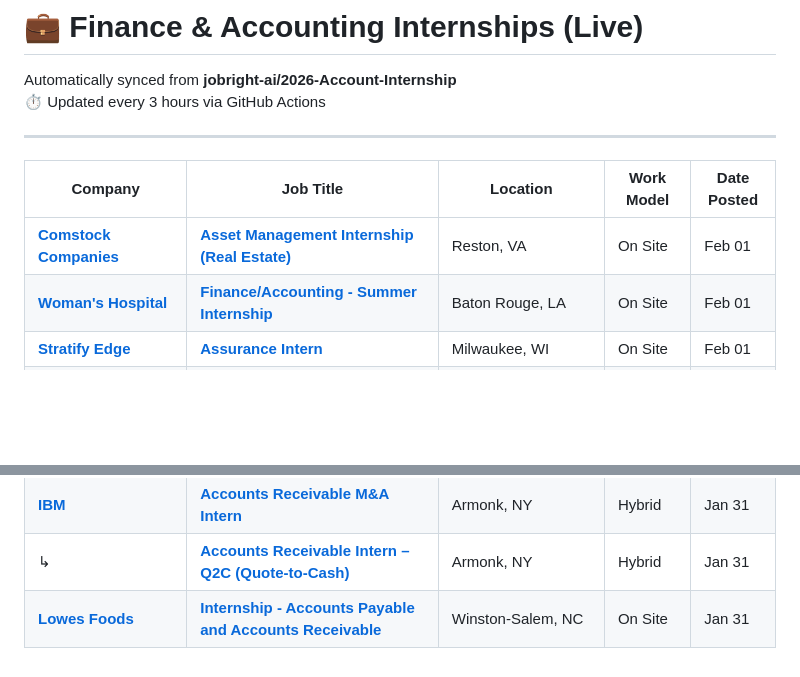
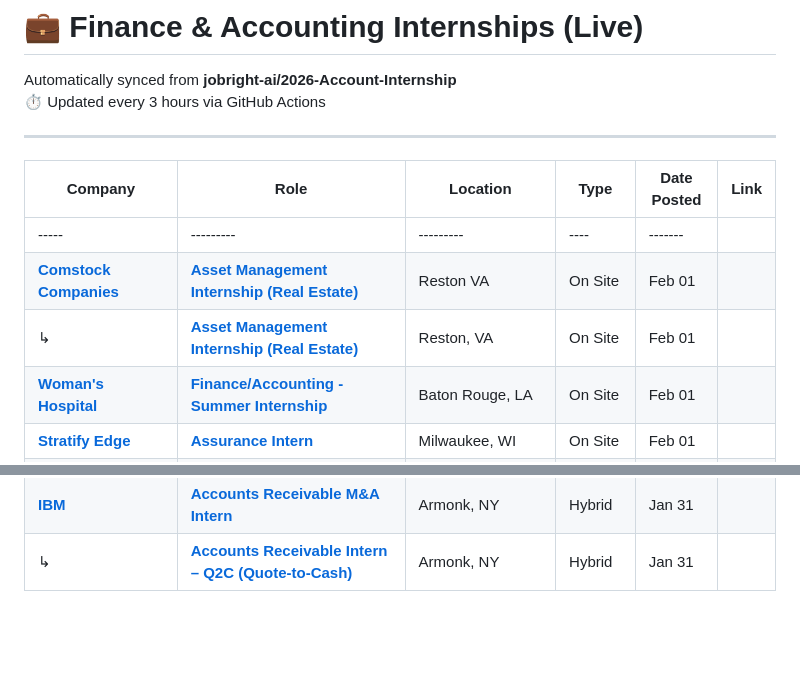
Before and after one commit to yliguo/finance-intern, a Markdown page: README.md, 2 parts joined by grey strips. Rendered like a GitHub page; blank space fills up the shorter version.

Commit message:
Auto-update internships

```diff
--- a/README.md
+++ b/README.md
@@ -4,9 +4,11 @@ Automatically synced from **jobright-ai/2026-Account-Internship**
 ⏱ Updated every 3 hours via GitHub Actions
 
 ---
-| Company | Job Title | Location | Work Model | Date Posted |
+| Company | Role | Location | Type | Date Posted | Link |
+|--------|------|----------|------|-------------|------|
 | ----- | --------- |  --------- | ---- | ------- |
-| **[Comstock Companies](http://comstockcompanies.com/)** | **[Asset Management Internship (Real Estate)](https://jobright.ai/jobs/info/697fb276abff4c399a9e3e3d?utm_campaign=1052&utm_source=git)** | Reston, VA | On Site | Feb 01 |
+| **[Comstock Companies](http://comstockcompanies.com/)** | **[Asset Management Internship (Real Estate)](https://jobright.ai/jobs/info/697fba2cabff4c399a9e43f6?utm_campaign=1052&utm_source=git)** | Reston VA | On Site | Feb 01 |
+| ↳ | **[Asset Management Internship (Real Estate)](https://jobright.ai/jobs/info/697fb276abff4c399a9e3e3d?utm_campaign=1052&utm_source=git)** | Reston, VA | On Site | Feb 01 |
 | **[Woman's Hospital](http://www.womans.org/)** | **[Finance/Accounting - Summer Internship](https://jobright.ai/jobs/info/697f9b2cabff4c399a9e33d5?utm_campaign=1052&utm_source=git)** | Baton Rouge, LA | On Site | Feb 01 |
 | **[Stratify Edge](stratifyedge.us)** | **[Assurance Intern](https://jobright.ai/jobs/info/697f91bf7f40342e15d84108?utm_campaign=1052&utm_source=git)** | Milwaukee, WI | On Site | Feb 01 |
 | **[RecruitiX](https://www.linkedin.com/company/103673034)** | **[Procurement Intern](https://jobright.ai/jobs/info/697f8b387f40342e15d84080?utm_campaign=1052&utm_source=git)** | New York, United States | On Site | Feb 01 |
@@ -105,4 +107,3 @@ Automatically synced from **jobright-ai/2026-Account-Internship**
 | **[UL Solutions](https://www.ul.com/solutions)** | **[2026 Summer Intern: Finance/Accounting Intern](https://jobright.ai/jobs/info/697dfe51abff4c399a9cbfce?utm_campaign=1052&utm_source=git)** | Northbrook, IL | On Site | Jan 31 |
 | **[IBM](http://www.ibm.com)** | **[Accounts Receivable M&A Intern](https://jobright.ai/jobs/info/697310701790715e866c13a4?utm_campaign=1052&utm_source=git)** | Armonk, NY | Hybrid | Jan 31 |
 | ↳ | **[Accounts Receivable Intern – Q2C (Quote-to-Cash)](https://jobright.ai/jobs/info/697303671790715e866befd5?utm_campaign=1052&utm_source=git)** | Armonk, NY | Hybrid | Jan 31 |
-| **[Lowes Foods](http://www.lowesfoods.com/)** | **[Internship - Accounts Payable and Accounts Receivable](https://jobright.ai/jobs/info/6946051c7d506e3808f15740?utm_campaign=1052&utm_source=git)** | Winston-Salem, NC | On Site | Jan 31 |
```
